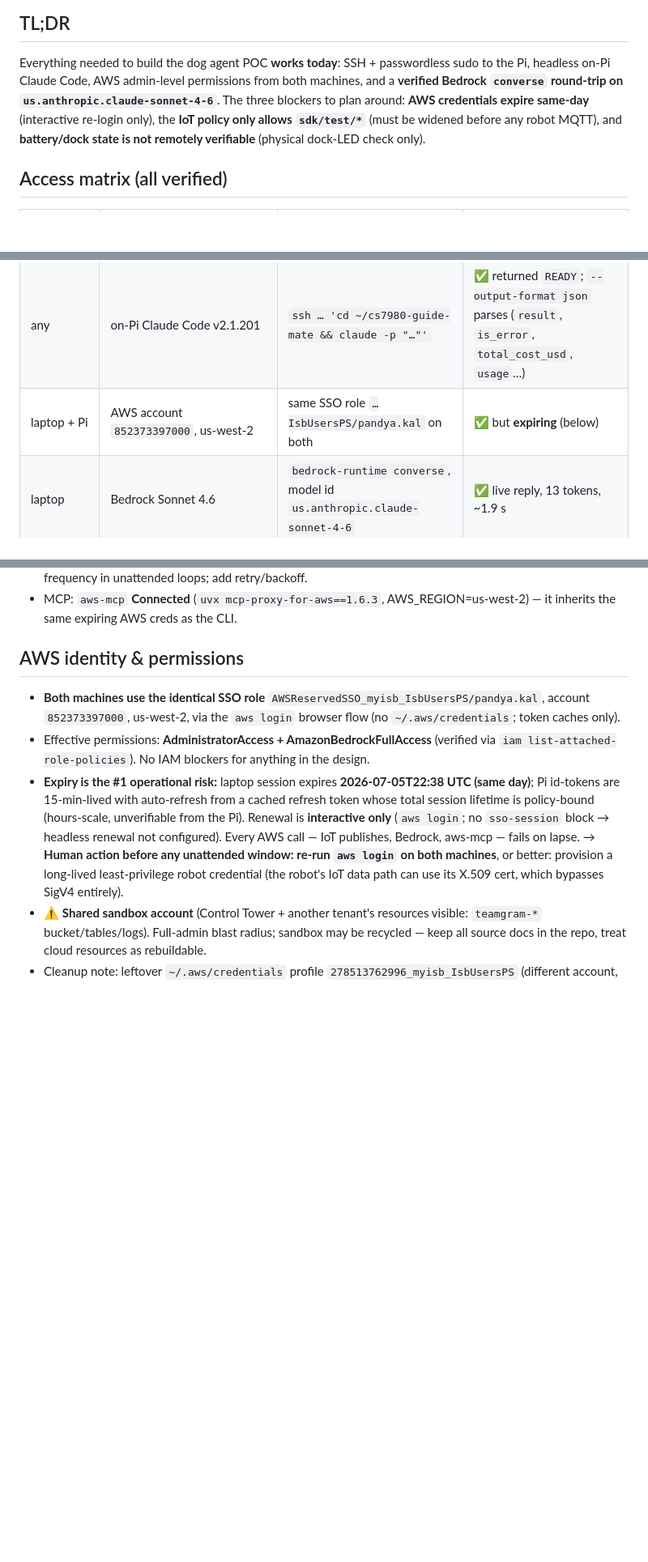
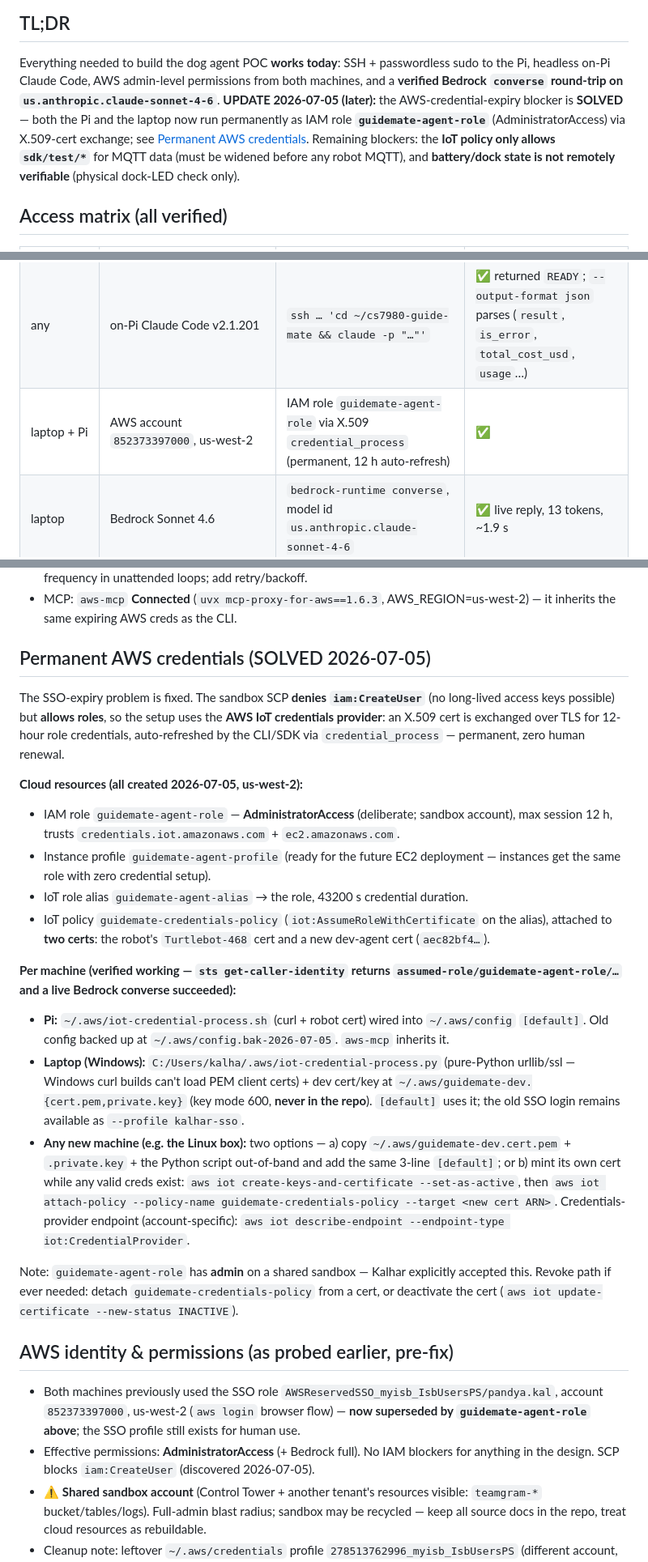
Before and after one commit to KalharPandya/cs7980-guide-mate, a Markdown page: docs/agent-poc/access-ground-truth.md, 3 parts joined by grey strips. Shown at 81% size. GitHub-like rendering; blank space fills up the shorter version.

Commit message:
Kalhar: Permanent AWS credentials via IoT credentials provider - document guidemate-agent-role setup

```diff
--- a/docs/agent-poc/access-ground-truth.md
+++ b/docs/agent-poc/access-ground-truth.md
@@ -8,9 +8,11 @@ supersedes older access notes.** Companion: [HANDOFF-2026-07-05.md](HANDOFF-2026
 ## TL;DR
 Everything needed to build the dog agent POC **works today**: SSH + passwordless sudo to the
 Pi, headless on-Pi Claude Code, AWS admin-level permissions from both machines, and a
-**verified Bedrock `converse` round-trip on `us.anthropic.claude-sonnet-4-6`**. The three
-blockers to plan around: **AWS credentials expire same-day** (interactive re-login only),
-the **IoT policy only allows `sdk/test/*`** (must be widened before any robot MQTT), and
+**verified Bedrock `converse` round-trip on `us.anthropic.claude-sonnet-4-6`**.
+**UPDATE 2026-07-05 (later):** the AWS-credential-expiry blocker is **SOLVED** — both the
+Pi and the laptop now run permanently as IAM role **`guidemate-agent-role`**
+(AdministratorAccess) via X.509-cert exchange; see [Permanent AWS credentials](#permanent-aws-credentials-solved-2026-07-05). Remaining blockers: the **IoT policy
+only allows `sdk/test/*`** for MQTT data (must be widened before any robot MQTT), and
 **battery/dock state is not remotely verifiable** (physical dock-LED check only).
 
 ## Access matrix (all verified)
@@ -20,7 +22,7 @@ the **IoT policy only allows `sdk/test/*`** (must be widened before any robot MQ
 | Pi | internet (github.com) | wlan0 | ✅ HTTP 200 |
 | Pi | Create 3 base | usb0 → `192.168.186.2` webserver (fw H.2.6) | ✅ |
 | any | on-Pi Claude Code v2.1.201 | `ssh … 'cd ~/cs7980-guide-mate && claude -p "…"'` | ✅ returned `READY`; `--output-format json` parses (`result`, `is_error`, `total_cost_usd`, `usage`…) |
-| laptop + Pi | AWS account `852373397000`, us-west-2 | same SSO role `…IsbUsersPS/pandya.kal` on both | ✅ but **expiring** (below) |
+| laptop + Pi | AWS account `852373397000`, us-west-2 | IAM role `guidemate-agent-role` via X.509 `credential_process` (permanent, 12 h auto-refresh) | ✅ |
 | laptop | Bedrock Sonnet 4.6 | `bedrock-runtime converse`, model id `us.anthropic.claude-sonnet-4-6` | ✅ live reply, 13 tokens, ~1.9 s |
 
 ## Robot 468 system state (probe snapshot)
@@ -53,20 +55,48 @@ the **IoT policy only allows `sdk/test/*`** (must be widened before any robot MQ
 - MCP: `aws-mcp` **Connected** (`uvx mcp-proxy-for-aws==1.6.3`, AWS_REGION=us-west-2) — it
   inherits the same expiring AWS creds as the CLI.
 
-## AWS identity & permissions
-- **Both machines use the identical SSO role** `AWSReservedSSO_myisb_IsbUsersPS/pandya.kal`,
-  account `852373397000`, us-west-2, via the `aws login` browser flow (no `~/.aws/credentials`;
-  token caches only).
-- Effective permissions: **AdministratorAccess + AmazonBedrockFullAccess** (verified via
-  `iam list-attached-role-policies`). No IAM blockers for anything in the design.
-- **Expiry is the #1 operational risk:** laptop session expires **2026-07-05T22:38 UTC
-  (same day)**; Pi id-tokens are 15-min-lived with auto-refresh from a cached refresh token
-  whose total session lifetime is policy-bound (hours-scale, unverifiable from the Pi).
-  Renewal is **interactive only** (`aws login`; no `sso-session` block → headless renewal
-  not configured). Every AWS call — IoT publishes, Bedrock, aws-mcp — fails on lapse.
-  → **Human action before any unattended window: re-run `aws login` on both machines**, or
-  better: provision a long-lived least-privilege robot credential (the robot's IoT data
-  path can use its X.509 cert, which bypasses SigV4 entirely).
+## Permanent AWS credentials (SOLVED 2026-07-05)
+The SSO-expiry problem is fixed. The sandbox SCP **denies `iam:CreateUser`** (no long-lived
+access keys possible) but **allows roles**, so the setup uses the **AWS IoT credentials
+provider**: an X.509 cert is exchanged over TLS for 12-hour role credentials, auto-refreshed
+by the CLI/SDK via `credential_process` — permanent, zero human renewal.
+
+**Cloud resources (all created 2026-07-05, us-west-2):**
+- IAM role `guidemate-agent-role` — **AdministratorAccess** (deliberate; sandbox account),
+  max session 12 h, trusts `credentials.iot.amazonaws.com` + `ec2.amazonaws.com`.
+- Instance profile `guidemate-agent-profile` (ready for the future EC2 deployment —
+  instances get the same role with zero credential setup).
+- IoT role alias `guidemate-agent-alias` → the role, 43200 s credential duration.
+- IoT policy `guidemate-credentials-policy` (`iot:AssumeRoleWithCertificate` on the alias),
+  attached to **two certs**: the robot's `Turtlebot-468` cert and a new dev-agent cert
+  (`aec82bf4…`).
+
+**Per machine (verified working — `sts get-caller-identity` returns
+`assumed-role/guidemate-agent-role/…` and a live Bedrock converse succeeded):**
+- **Pi:** `~/.aws/iot-credential-process.sh` (curl + robot cert) wired into `~/.aws/config`
+  `[default]`. Old config backed up at `~/.aws/config.bak-2026-07-05`. `aws-mcp` inherits it.
+- **Laptop (Windows):** `C:/Users/kalha/.aws/iot-credential-process.py` (pure-Python
+  urllib/ssl — Windows curl builds can't load PEM client certs) + dev cert/key at
+  `~/.aws/guidemate-dev.{cert.pem,private.key}` (key mode 600, **never in the repo**).
+  `[default]` uses it; the old SSO login remains available as `--profile kalhar-sso`.
+- **Any new machine (e.g. the Linux box):** two options —
+  a) copy `~/.aws/guidemate-dev.cert.pem` + `.private.key` + the Python script out-of-band
+  and add the same 3-line `[default]`; or b) mint its own cert while any valid creds exist:
+  `aws iot create-keys-and-certificate --set-as-active`, then
+  `aws iot attach-policy --policy-name guidemate-credentials-policy --target <new cert ARN>`.
+  Credentials-provider endpoint (account-specific):
+  `aws iot describe-endpoint --endpoint-type iot:CredentialProvider`.
+
+Note: `guidemate-agent-role` has **admin** on a shared sandbox — Kalhar explicitly accepted
+this. Revoke path if ever needed: detach `guidemate-credentials-policy` from a cert, or
+deactivate the cert (`aws iot update-certificate --new-status INACTIVE`).
+
+## AWS identity & permissions (as probed earlier, pre-fix)
+- Both machines previously used the SSO role `AWSReservedSSO_myisb_IsbUsersPS/pandya.kal`,
+  account `852373397000`, us-west-2 (`aws login` browser flow) — **now superseded by
+  `guidemate-agent-role` above**; the SSO profile still exists for human use.
+- Effective permissions: **AdministratorAccess** (+ Bedrock full). No IAM blockers for
+  anything in the design. SCP blocks `iam:CreateUser` (discovered 2026-07-05).
 - ⚠️ **Shared sandbox account** (Control Tower + another tenant's resources visible:
   `teamgram-*` bucket/tables/logs). Full-admin blast radius; sandbox may be recycled —
   keep all source docs in the repo, treat cloud resources as rebuildable.
```
Also changed, not shown: other parts of docs/agent-poc/access-ground-truth.md (+4 -2 lines), docs/agent-poc/HANDOFF-2026-07-05.md (+5 -3 lines).
